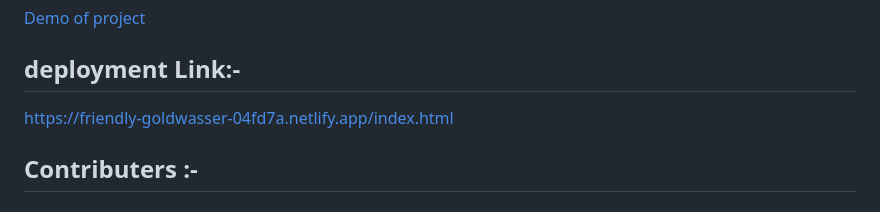
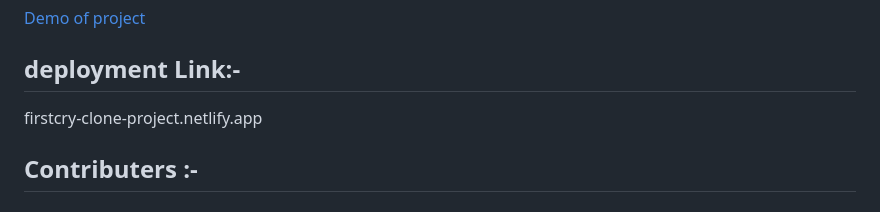
Before and after one commit to unnati1004/firstcry, a Markdown page: README.md, the part around the change. Rendered like a GitHub page.

```diff
--- a/README.md
+++ b/README.md
@@ -21,7 +21,7 @@
 [Demo of project](https://drive.google.com/file/d/1zpSMY2SW8PYOS4i9NioGIY-cnNR78kAE/view?usp=sharing)
 
 ## deployment Link:-
-https://friendly-goldwasser-04fd7a.netlify.app/index.html
+firstcry-clone-project.netlify.app
 
 ## Contributers :-
 - #### [Omkar](https://www.linkedin.com/in/omkar-salunkhe-1ba371228/)
```
